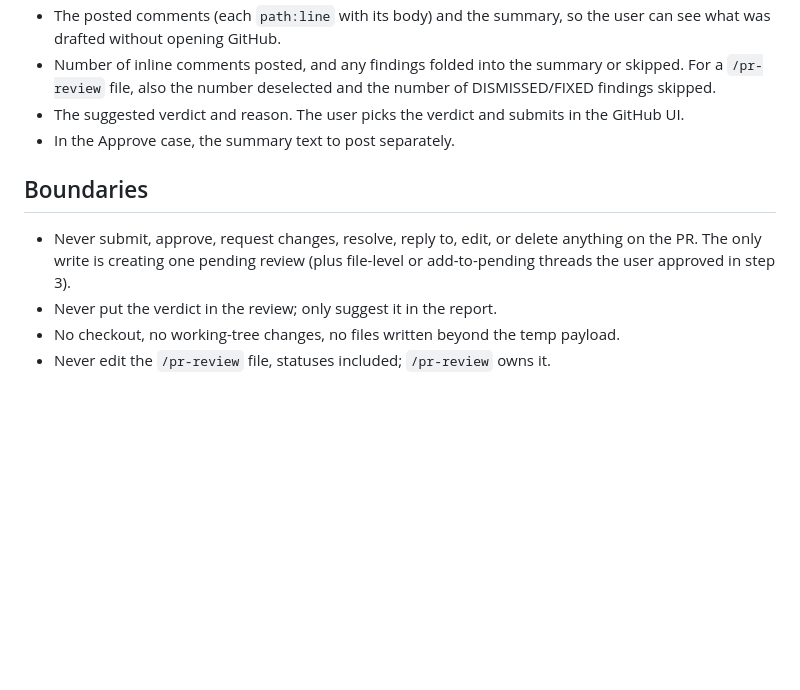
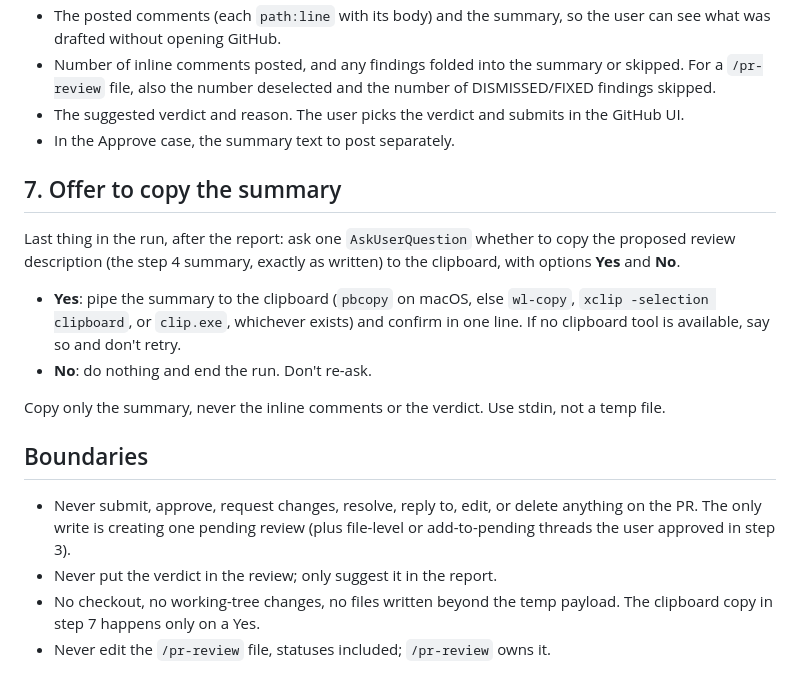
Before and after one commit to markupboy/prof-x, a Markdown page: skills/draft-pr-review/SKILL.md, the part around the change. Rendered like a GitHub page; blank space fills up the shorter version.

Commit message:
Let draft-pr-review offer to copy the review summary to the clipboard at the end of a run.
Co-authored-by: Cursor <cursoragent@cursor.com>

```diff
--- a/skills/draft-pr-review/SKILL.md
+++ b/skills/draft-pr-review/SKILL.md
@@ -184,11 +184,25 @@ Short and plain:
 - The suggested verdict and reason. The user picks the verdict and submits in the GitHub UI.
 - In the Approve case, the summary text to post separately.
 
+## 7. Offer to copy the summary
+
+Last thing in the run, after the report: ask one `AskUserQuestion` whether to copy the proposed
+review description (the step 4 summary, exactly as written) to the clipboard, with options
+**Yes** and **No**.
+
+- **Yes**: pipe the summary to the clipboard (`pbcopy` on macOS, else `wl-copy`, `xclip -selection
+  clipboard`, or `clip.exe`, whichever exists) and confirm in one line. If no clipboard tool is
+  available, say so and don't retry.
+- **No**: do nothing and end the run. Don't re-ask.
+
+Copy only the summary, never the inline comments or the verdict. Use stdin, not a temp file.
+
 ## Boundaries
 
 - Never submit, approve, request changes, resolve, reply to, edit, or delete anything on the PR.
   The only write is creating one pending review (plus file-level or add-to-pending threads the
   user approved in step 3).
 - Never put the verdict in the review; only suggest it in the report.
-- No checkout, no working-tree changes, no files written beyond the temp payload.
+- No checkout, no working-tree changes, no files written beyond the temp payload. The clipboard
+  copy in step 7 happens only on a Yes.
 - Never edit the `/pr-review` file, statuses included; `/pr-review` owns it.
```
